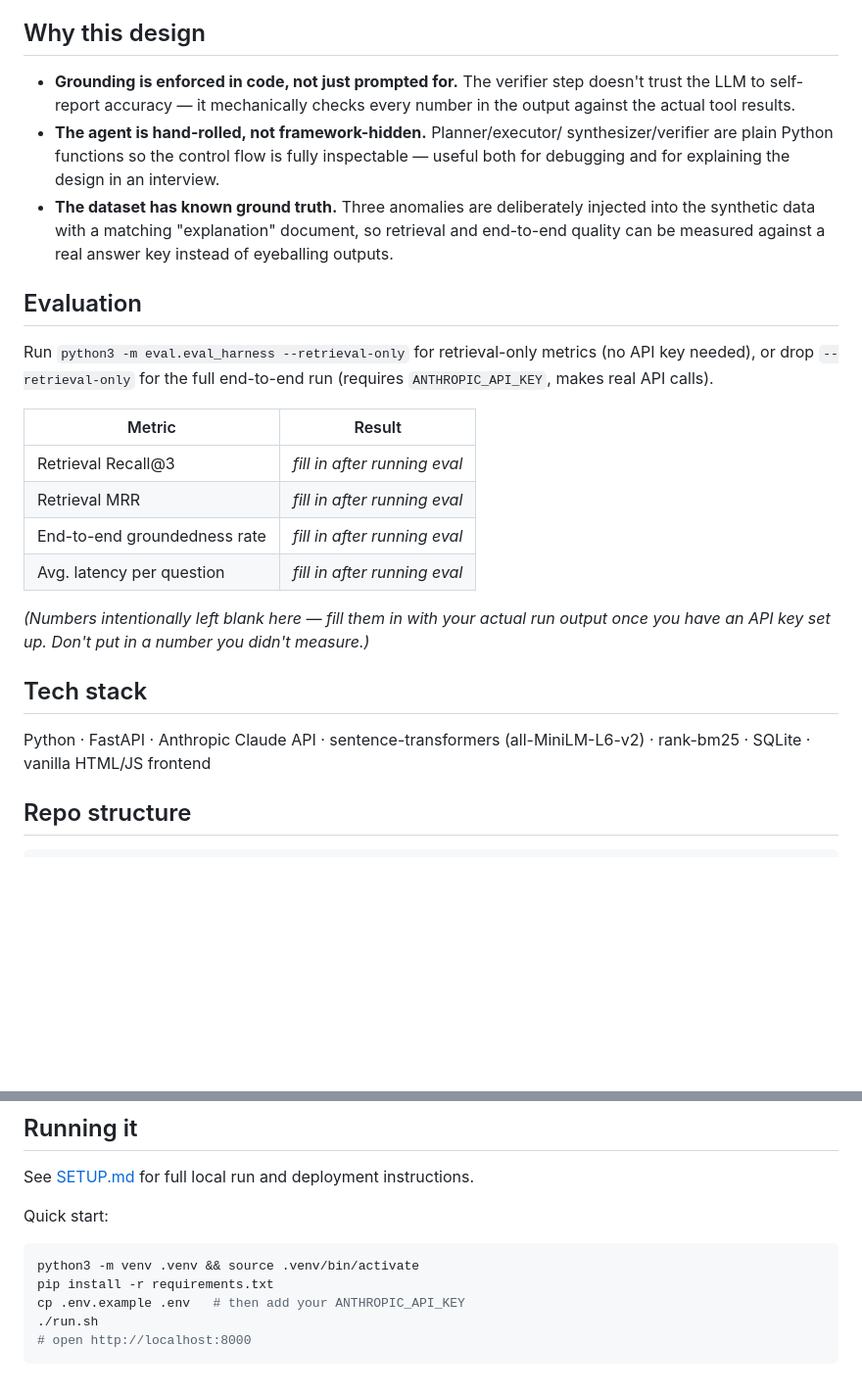
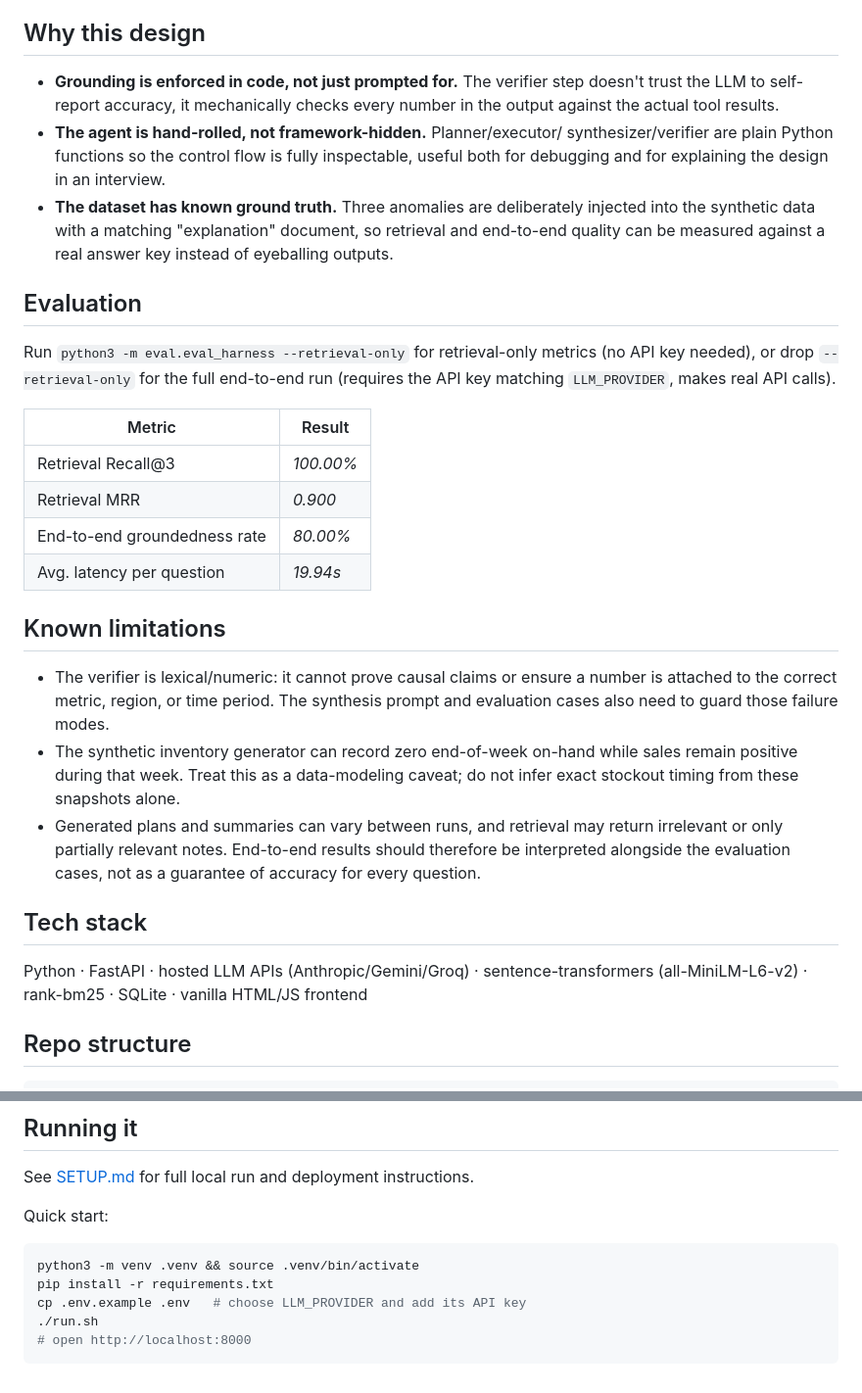
Before and after one commit to twerp-pixel/bizcopilot, a Markdown page: README.md, 2 parts joined by grey strips. Shown at 98% size. Drawn GitHub-style; blank space fills up the shorter version.

Commit message:
docs: update README with architecture and usage guidance

````diff
--- a/README.md
+++ b/README.md
@@ -41,11 +41,11 @@ instead of a codebase.
 
 ## Why this design
 - **Grounding is enforced in code, not just prompted for.** The verifier
-  step doesn't trust the LLM to self-report accuracy — it mechanically
+  step doesn't trust the LLM to self-report accuracy, it mechanically
   checks every number in the output against the actual tool results.
 - **The agent is hand-rolled, not framework-hidden.** Planner/executor/
   synthesizer/verifier are plain Python functions so the control flow is
-  fully inspectable — useful both for debugging and for explaining the
+  fully inspectable, useful both for debugging and for explaining the
   design in an interview.
 - **The dataset has known ground truth.** Three anomalies are deliberately
   injected into the synthetic data with a matching "explanation" document,
@@ -56,21 +56,29 @@ instead of a codebase.
 
 Run `python3 -m eval.eval_harness --retrieval-only` for retrieval-only
 metrics (no API key needed), or drop `--retrieval-only` for the full
-end-to-end run (requires `ANTHROPIC_API_KEY`, makes real API calls).
+end-to-end run (requires the API key matching `LLM_PROVIDER`, makes real API calls).
 
 | Metric | Result |
 |---|---|
-| Retrieval Recall@3 | *fill in after running eval* |
-| Retrieval MRR | *fill in after running eval* |
-| End-to-end groundedness rate | *fill in after running eval* |
-| Avg. latency per question | *fill in after running eval* |
+| Retrieval Recall@3 | *100.00%* |
+| Retrieval MRR | *0.900* |
+| End-to-end groundedness rate | *80.00%* |
+| Avg. latency per question | *19.94s* |
 
-*(Numbers intentionally left blank here — fill them in with your actual
-run output once you have an API key set up. Don't put in a number you
-didn't measure.)*
+
+## Known limitations
+
+- The verifier is lexical/numeric: it cannot prove causal claims or ensure a
+  number is attached to the correct metric, region, or time period. The
+  synthesis prompt and evaluation cases also need to guard those failure modes.
+- The synthetic inventory generator can record zero end-of-week on-hand while
+  sales remain positive during that week. Treat this as a data-modeling caveat;
+  do not infer exact stockout timing from these snapshots alone.
+- Generated plans and summaries can vary between runs, and retrieval may return irrelevant or only partially relevant notes. End-to-end results should therefore be interpreted alongside the evaluation cases, not as a guarantee of accuracy for every question.
+
 
 ## Tech stack
-Python · FastAPI · Anthropic Claude API · sentence-transformers
+Python · FastAPI · hosted LLM APIs (Anthropic/Gemini/Groq) · sentence-transformers
 (all-MiniLM-L6-v2) · rank-bm25 · SQLite · vanilla HTML/JS frontend
 
 ## Repo structure
@@ -92,7 +100,7 @@ Quick start:
 ```bash
 python3 -m venv .venv && source .venv/bin/activate
 pip install -r requirements.txt
-cp .env.example .env   # then add your ANTHROPIC_API_KEY
+cp .env.example .env   # choose LLM_PROVIDER and add its API key
 ./run.sh
 # open http://localhost:8000
 ```
````
Also changed, not shown: other parts of README.md (+2 -2 lines).
